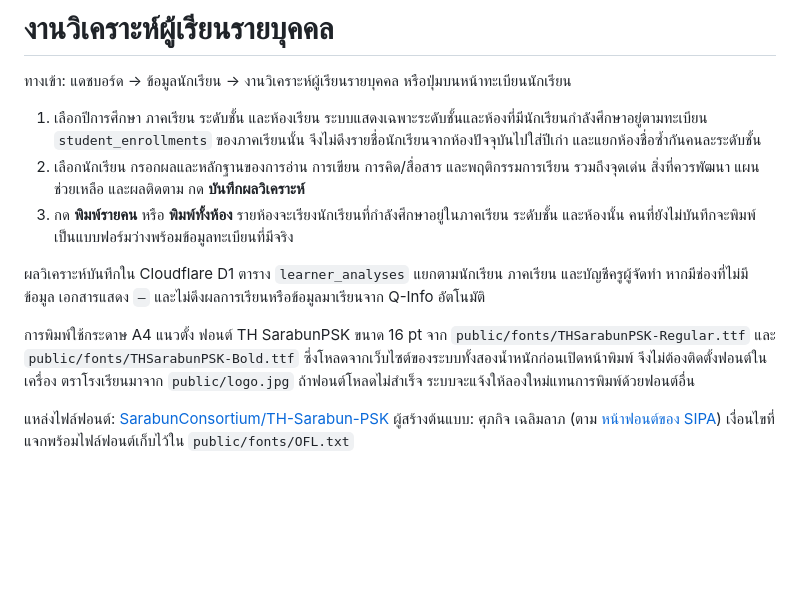
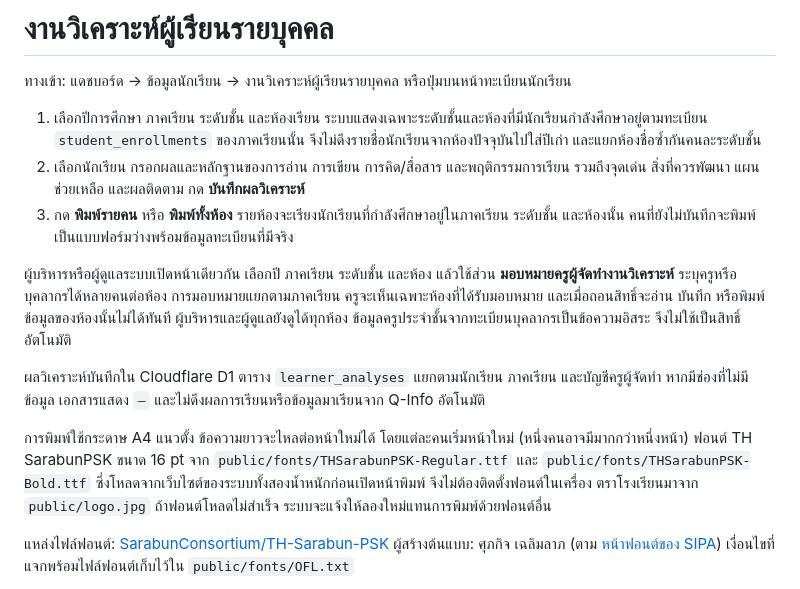
Before and after one commit to SATTASAI/banpadeng-school-db, a Markdown page: docs/learner-analysis.md, the part around the change. GitHub-like rendering; blank space fills up the shorter version.

Commit message:
Explain per-term classroom permissions and multi-page printing

```diff
--- a/docs/learner-analysis.md
+++ b/docs/learner-analysis.md
@@ -6,9 +6,11 @@
 2. เลือกนักเรียน กรอกผลและหลักฐานของการอ่าน การเขียน การคิด/สื่อสาร และพฤติกรรมการเรียน รวมถึงจุดเด่น สิ่งที่ควรพัฒนา แผนช่วยเหลือ และผลติดตาม กด **บันทึกผลวิเคราะห์**
 3. กด **พิมพ์รายคน** หรือ **พิมพ์ทั้งห้อง** รายห้องจะเรียงนักเรียนที่กำลังศึกษาอยู่ในภาคเรียน ระดับชั้น และห้องนั้น คนที่ยังไม่บันทึกจะพิมพ์เป็นแบบฟอร์มว่างพร้อมข้อมูลทะเบียนที่มีจริง
 
+ผู้บริหารหรือผู้ดูแลระบบเปิดหน้าเดียวกัน เลือกปี ภาคเรียน ระดับชั้น และห้อง แล้วใช้ส่วน **มอบหมายครูผู้จัดทำงานวิเคราะห์** ระบุครูหรือบุคลากรได้หลายคนต่อห้อง การมอบหมายแยกตามภาคเรียน ครูจะเห็นเฉพาะห้องที่ได้รับมอบหมาย และเมื่อถอนสิทธิ์จะอ่าน บันทึก หรือพิมพ์ข้อมูลของห้องนั้นไม่ได้ทันที ผู้บริหารและผู้ดูแลยังดูได้ทุกห้อง ข้อมูลครูประจำชั้นจากทะเบียนบุคลากรเป็นข้อความอิสระ จึงไม่ใช้เป็นสิทธิ์อัตโนมัติ
+
 ผลวิเคราะห์บันทึกใน Cloudflare D1 ตาราง `learner_analyses` แยกตามนักเรียน ภาคเรียน และบัญชีครูผู้จัดทำ หากมีช่องที่ไม่มีข้อมูล เอกสารแสดง `–` และไม่ดึงผลการเรียนหรือข้อมูลมาเรียนจาก Q-Info อัตโนมัติ
 
-การพิมพ์ใช้กระดาษ A4 แนวตั้ง ฟอนต์ TH SarabunPSK ขนาด 16 pt จาก `public/fonts/THSarabunPSK-Regular.ttf` และ `public/fonts/THSarabunPSK-Bold.ttf` ซึ่งโหลดจากเว็บไซต์ของระบบทั้งสองน้ำหนักก่อนเปิดหน้าพิมพ์ จึงไม่ต้องติดตั้งฟอนต์ในเครื่อง ตราโรงเรียนมาจาก `public/logo.jpg` ถ้าฟอนต์โหลดไม่สำเร็จ ระบบจะแจ้งให้ลองใหม่แทนการพิมพ์ด้วยฟอนต์อื่น
+การพิมพ์ใช้กระดาษ A4 แนวตั้ง ข้อความยาวจะไหลต่อหน้าใหม่ได้ โดยแต่ละคนเริ่มหน้าใหม่ (หนึ่งคนอาจมีมากกว่าหนึ่งหน้า)  ฟอนต์ TH SarabunPSK ขนาด 16 pt จาก `public/fonts/THSarabunPSK-Regular.ttf` และ `public/fonts/THSarabunPSK-Bold.ttf` ซึ่งโหลดจากเว็บไซต์ของระบบทั้งสองน้ำหนักก่อนเปิดหน้าพิมพ์ จึงไม่ต้องติดตั้งฟอนต์ในเครื่อง ตราโรงเรียนมาจาก `public/logo.jpg` ถ้าฟอนต์โหลดไม่สำเร็จ ระบบจะแจ้งให้ลองใหม่แทนการพิมพ์ด้วยฟอนต์อื่น
 
 แหล่งไฟล์ฟอนต์: [SarabunConsortium/TH-Sarabun-PSK](https://github.com/SarabunConsortium/TH-Sarabun-PSK) ผู้สร้างต้นแบบ: ศุภกิจ เฉลิมลาภ (ตาม [หน้าฟอนต์ของ SIPA](https://www.f0nt.com/release/13-free-fonts-from-sipa/)) เงื่อนไขที่แจกพร้อมไฟล์ฟอนต์เก็บไว้ใน `public/fonts/OFL.txt`
 
```
